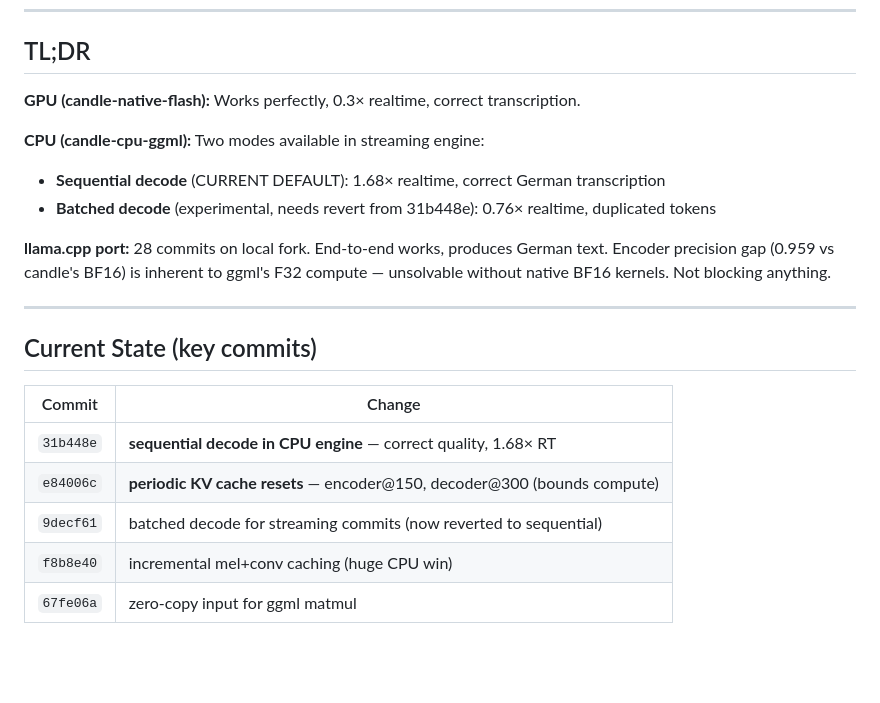
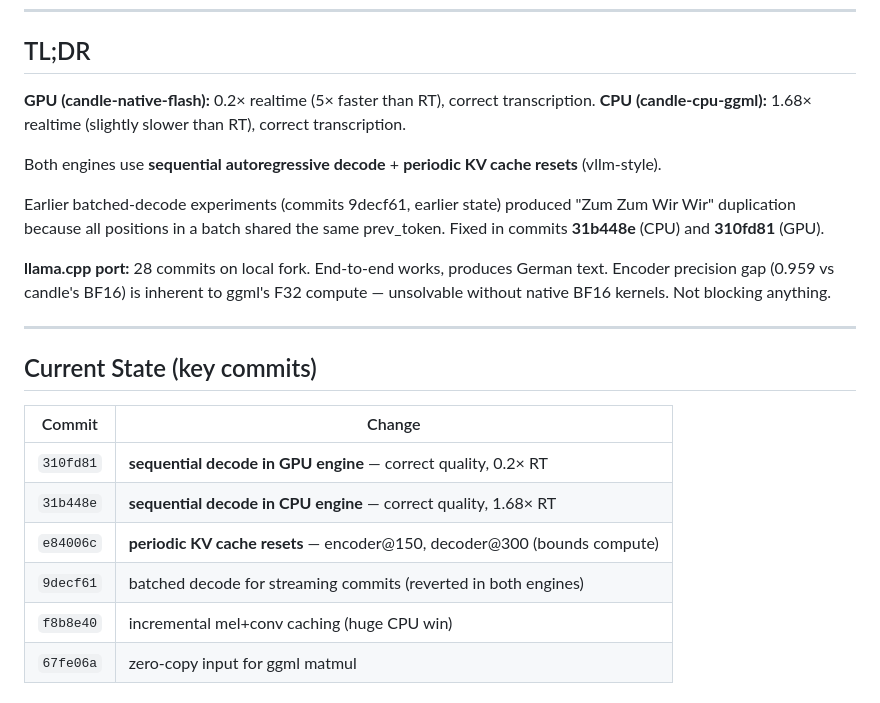
Before and after one commit to gjovanov/starling, a Markdown page: HANDOVER.md, the part around the change. Drawn GitHub-style; blank space fills up the shorter version.

Commit message:
docs: update handover with GPU fix (310fd81)

```diff
--- a/HANDOVER.md
+++ b/HANDOVER.md
@@ -7,11 +7,12 @@
 
 ## TL;DR
 
-**GPU (candle-native-flash):** Works perfectly, 0.3× realtime, correct transcription.
+**GPU (candle-native-flash):** 0.2× realtime (5× faster than RT), correct transcription.
+**CPU (candle-cpu-ggml):** 1.68× realtime (slightly slower than RT), correct transcription.
 
-**CPU (candle-cpu-ggml):** Two modes available in streaming engine:
-- **Sequential decode** (CURRENT DEFAULT): 1.68× realtime, correct German transcription
-- **Batched decode** (experimental, needs revert from 31b448e): 0.76× realtime, duplicated tokens
+Both engines use **sequential autoregressive decode** + **periodic KV cache resets** (vllm-style).
+
+Earlier batched-decode experiments (commits 9decf61, earlier state) produced "Zum Zum Wir Wir" duplication because all positions in a batch shared the same prev_token. Fixed in commits **31b448e** (CPU) and **310fd81** (GPU).
 
 **llama.cpp port:** 28 commits on local fork. End-to-end works, produces German text. Encoder precision gap (0.959 vs candle's BF16) is inherent to ggml's F32 compute — unsolvable without native BF16 kernels. Not blocking anything.
 
@@ -21,9 +22,10 @@
 
 | Commit | Change |
 |--------|--------|
+| `310fd81` | **sequential decode in GPU engine** — correct quality, 0.2× RT |
 | `31b448e` | **sequential decode in CPU engine** — correct quality, 1.68× RT |
 | `e84006c` | **periodic KV cache resets** — encoder@150, decoder@300 (bounds compute) |
-| `9decf61` | batched decode for streaming commits (now reverted to sequential) |
+| `9decf61` | batched decode for streaming commits (reverted in both engines) |
 | `f8b8e40` | incremental mel+conv caching (huge CPU win) |
 | `67fe06a` | zero-copy input for ggml matmul |
 
```
